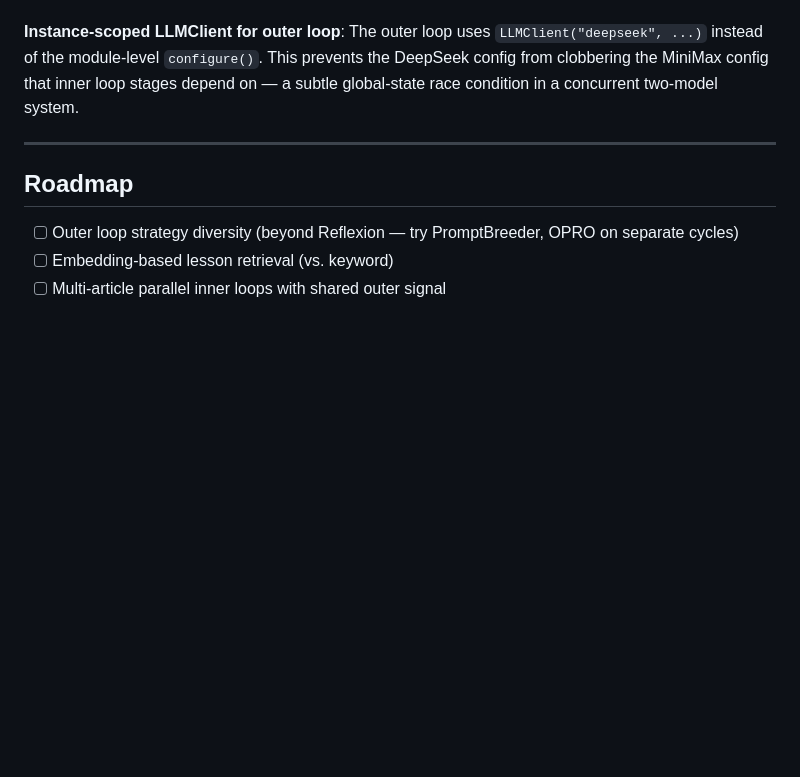
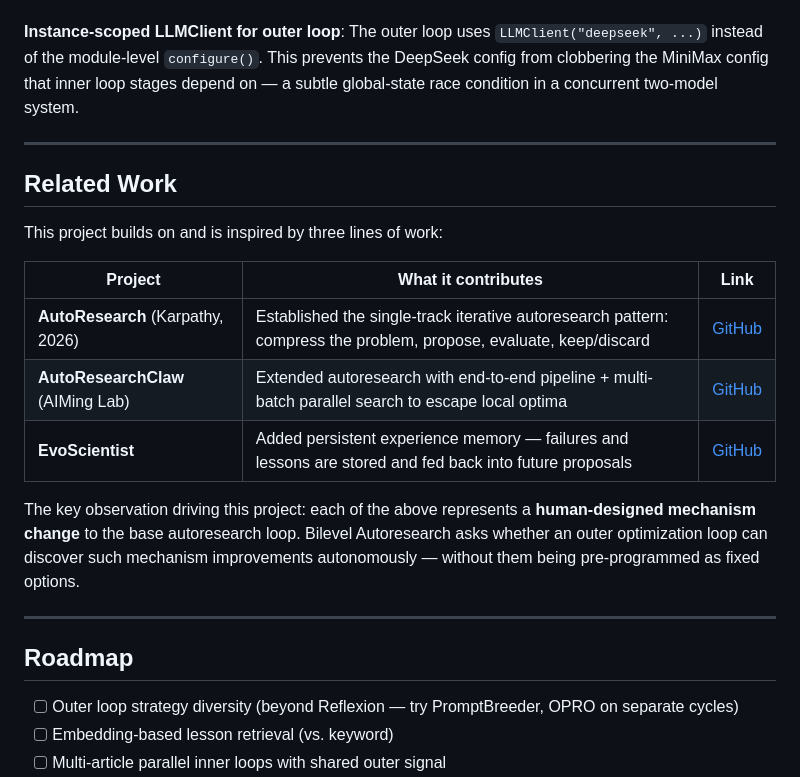
Before and after one commit to EdwardOptimization/Bilevel-Autoresearch, a Markdown page: README.md, the part around the change. Rendered like a GitHub page; blank space fills up the shorter version.

```diff
--- a/README.md
+++ b/README.md
@@ -226,6 +226,20 @@ The config space P is mixed-integer: discrete (strategy selection, two-phase gen
 
 ---
 
+## Related Work
+
+This project builds on and is inspired by three lines of work:
+
+| Project | What it contributes | Link |
+|---------|-------------------|------|
+| **AutoResearch** (Karpathy, 2026) | Established the single-track iterative autoresearch pattern: compress the problem, propose, evaluate, keep/discard | [GitHub](https://github.com/karpathy/autoresearch) |
+| **AutoResearchClaw** (AIMing Lab) | Extended autoresearch with end-to-end pipeline + multi-batch parallel search to escape local optima | [GitHub](https://github.com/aiming-lab/AutoResearchClaw) |
+| **EvoScientist** | Added persistent experience memory — failures and lessons are stored and fed back into future proposals | [GitHub](https://github.com/EvoScientist/EvoScientist) |
+
+The key observation driving this project: each of the above represents a **human-designed mechanism change** to the base autoresearch loop. Bilevel Autoresearch asks whether an outer optimization loop can discover such mechanism improvements autonomously — without them being pre-programmed as fixed options.
+
+---
+
 ## Roadmap
 
 - [ ] Outer loop strategy diversity (beyond Reflexion — try PromptBreeder, OPRO on separate cycles)
```
Also changed, not shown: articles/article15_meta_optimization.md (+1 -1 lines), articles/article1_llm_research_depth.md (+3 -3 lines).
